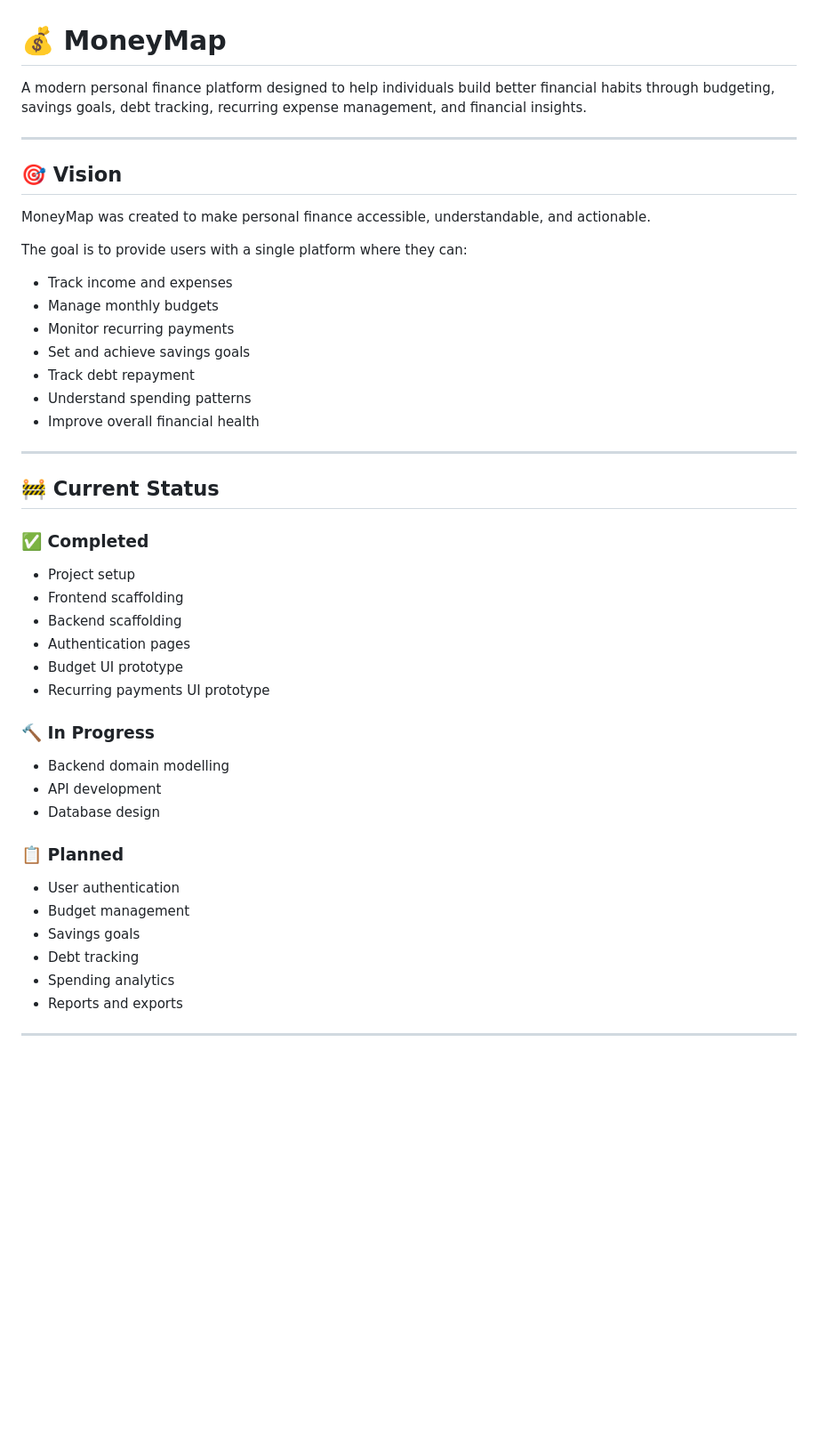
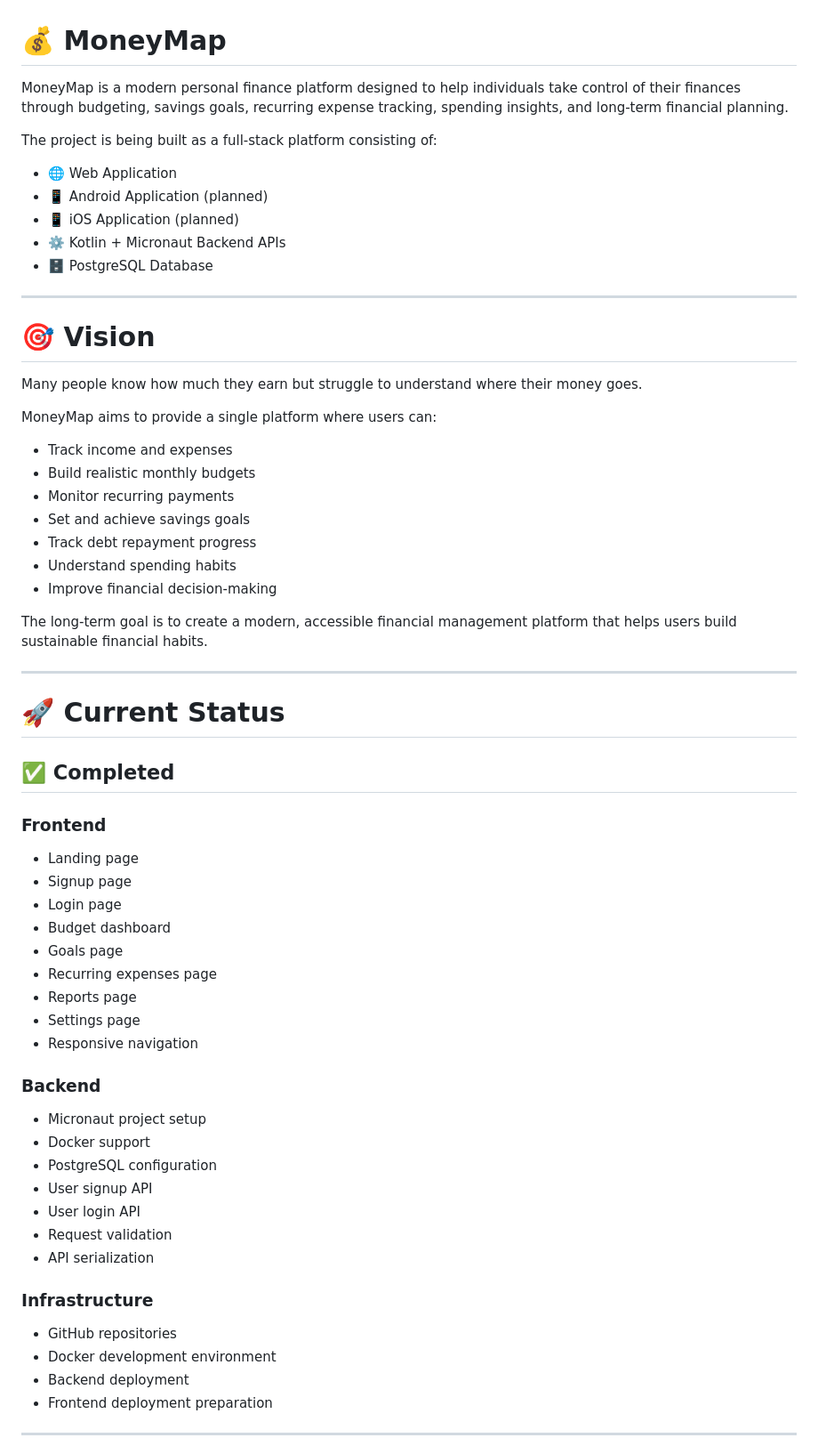
Before and after one commit to tangani/MoneyMap, a Markdown page: README.md, the part around one of its changes. Shown at 89% size. Drawn GitHub-style; blank space fills up the shorter version.

Commit message:
State of the Project update

```diff
--- a/README.md
+++ b/README.md
@@ -1,50 +1,67 @@
 # 💰 MoneyMap
 
-A modern personal finance platform designed to help individuals build better financial habits through budgeting, savings goals, debt tracking, recurring expense management, and financial insights.
+MoneyMap is a modern personal finance platform designed to help individuals take control of their finances through budgeting, savings goals, recurring expense tracking, spending insights, and long-term financial planning.
+
+The project is being built as a full-stack platform consisting of:
+
+* 🌐 Web Application
+* 📱 Android Application (planned)
+* 📱 iOS Application (planned)
+* ⚙️ Kotlin + Micronaut Backend APIs
+* 🗄️ PostgreSQL Database
 
 ---
 
-## 🎯 Vision
+# 🎯 Vision
 
-MoneyMap was created to make personal finance accessible, understandable, and actionable.
+Many people know how much they earn but struggle to understand where their money goes.
 
-The goal is to provide users with a single platform where they can:
+MoneyMap aims to provide a single platform where users can:
 
 * Track income and expenses
-* Manage monthly budgets
+* Build realistic monthly budgets
 * Monitor recurring payments
 * Set and achieve savings goals
-* Track debt repayment
-* Understand spending patterns
-* Improve overall financial health
+* Track debt repayment progress
+* Understand spending habits
+* Improve financial decision-making
+
+The long-term goal is to create a modern, accessible financial management platform that helps users build sustainable financial habits.
 
 ---
 
-## 🚧 Current Status
+# 🚀 Current Status
 
-### ✅ Completed
+## ✅ Completed
 
-* Project setup
-* Frontend scaffolding
-* Backend scaffolding
-* Authentication pages
-* Budget UI prototype
-* Recurring payments UI prototype
+### Frontend
 
-### 🔨 In Progress
+* Landing page
+* Signup page
+* Login page
+* Budget dashboard
+* Goals page
+* Recurring expenses page
+* Reports page
+* Settings page
+* Responsive navigation
 
-* Backend domain modelling
-* API development
-* Database design
+### Backend
 
-### 📋 Planned
+* Micronaut project setup
+* Docker support
+* PostgreSQL configuration
+* User signup API
+* User login API
+* Request validation
+* API serialization
 
-* User authentication
-* Budget management
-* Savings goals
-* Debt tracking
-* Spending analytics
-* Reports and exports
+### Infrastructure
+
+* GitHub repositories
+* Docker development environment
+* Backend deployment
+* Frontend deployment preparation
 
 ---
 
```
Also changed, not shown: other parts of README.md (+250 -83 lines).
